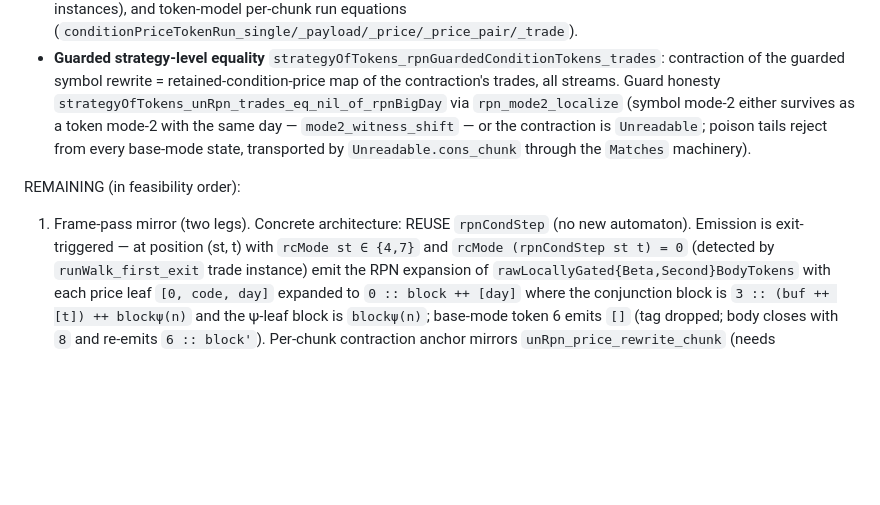
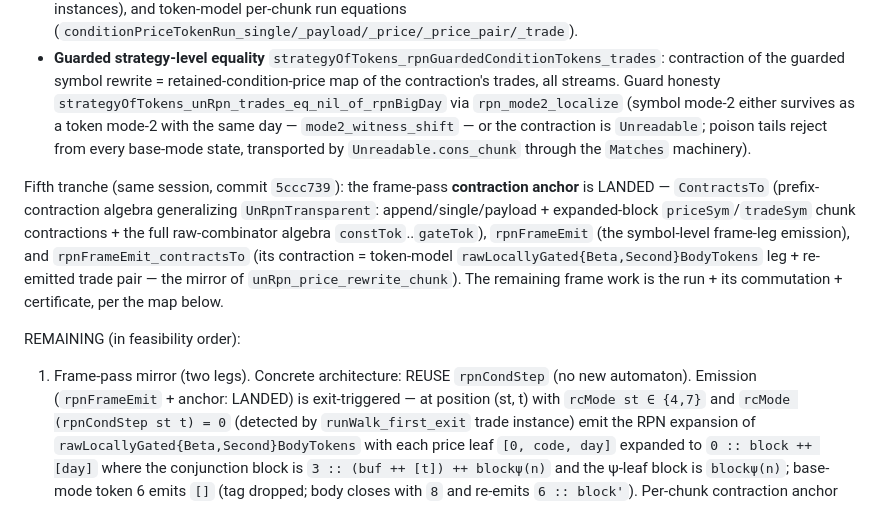
Before and after one commit to A-M-Berns/Formalized-Agent-Foundations, a Markdown page: notes/next-session.md, the part around the change. GitHub-like rendering; blank space fills up the shorter version.

Commit message:
RPN-5 notes: fifth tranche — frame contraction anchor landed

```diff
--- a/notes/next-session.md
+++ b/notes/next-session.md
@@ -141,9 +141,20 @@ list are LANDED, green + axiom-clean (commits `85fb581`, `64b5b5f`, `f844a5a`):
   tails reject from every base-mode state, transported by
   `Unreadable.cons_chunk` through the `Matches` machinery).
 
+Fifth tranche (same session, commit `5ccc739`): the frame-pass **contraction
+anchor** is LANDED — `ContractsTo` (prefix-contraction algebra generalizing
+`UnRpnTransparent`: append/single/payload + expanded-block `priceSym`/`tradeSym`
+chunk contractions + the full raw-combinator algebra `constTok`..`gateTok`),
+`rpnFrameEmit` (the symbol-level frame-leg emission), and
+`rpnFrameEmit_contractsTo` (its contraction = token-model
+`rawLocallyGated{Beta,Second}BodyTokens` leg + re-emitted trade pair — the mirror
+of `unRpn_price_rewrite_chunk`).  The remaining frame work is the run + its
+commutation + certificate, per the map below.
+
 REMAINING (in feasibility order):
 1. Frame-pass mirror (two legs).  Concrete architecture: REUSE `rpnCondStep` (no
-   new automaton).  Emission is exit-triggered — at position (st, t) with
+   new automaton).  Emission (`rpnFrameEmit` + anchor: LANDED) is exit-triggered
+   — at position (st, t) with
    `rcMode st ∈ {4,7}` and `rcMode (rpnCondStep st t) = 0` (detected by
    `runWalk_first_exit` trade instance) emit the RPN expansion of
    `rawLocallyGated{Beta,Second}BodyTokens` with each price leaf `[0, code, day]`
```
